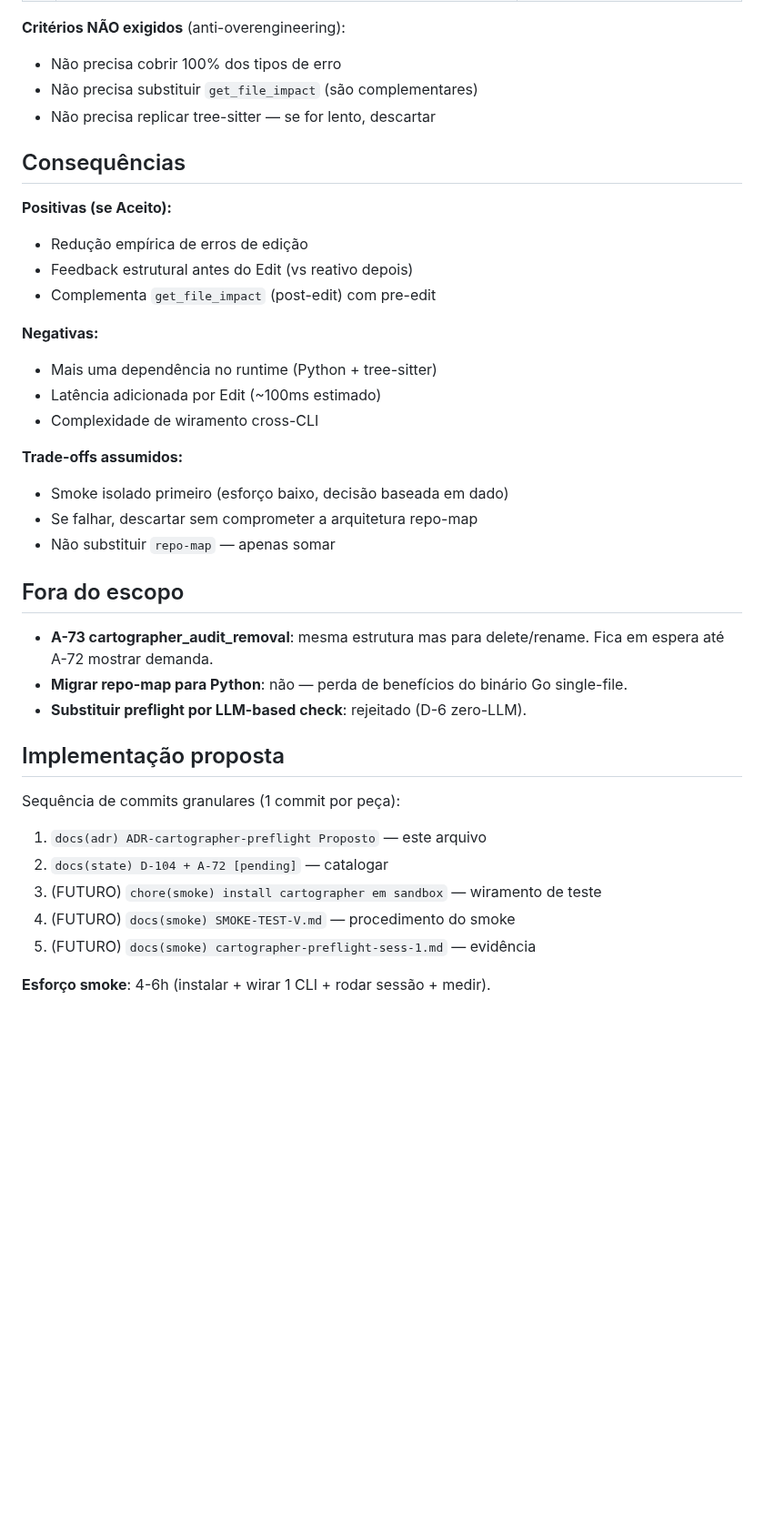
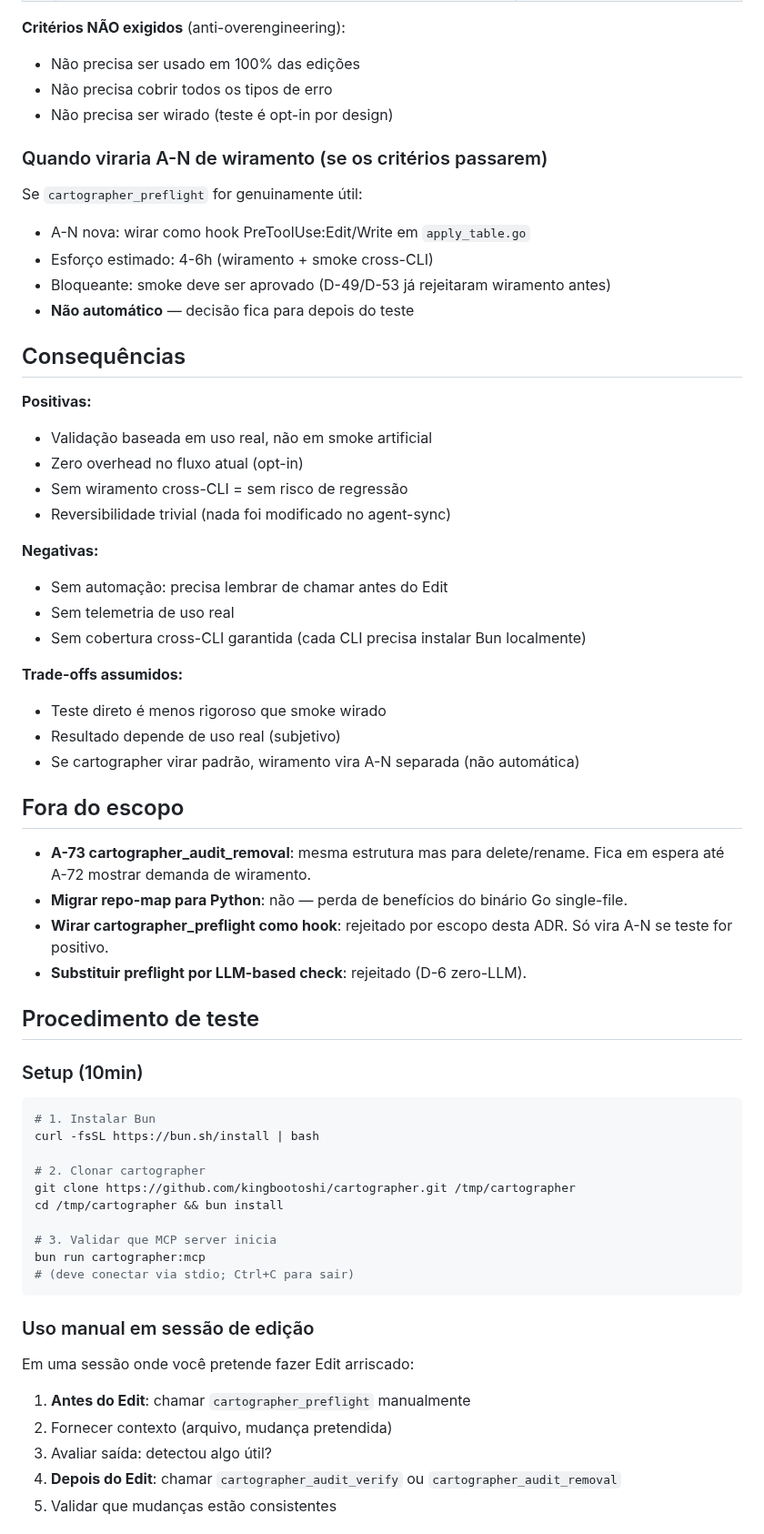
Before and after one commit to matheusbbdutra/agent-sync, a Markdown page: docs/ADR-cartographer-preflight.md, the part around one of its changes. Shown at 91% size. Rendered like a GitHub page; blank space fills up the shorter version.

````diff
--- a/docs/ADR-cartographer-preflight.md
+++ b/docs/ADR-cartographer-preflight.md
@@ -45,40 +53,66 @@ Smoke isolado de **1 sessão real** usando `cartographer_preflight` como hook Pr
 
 **Critérios NÃO exigidos** (anti-overengineering):
-- Não precisa cobrir 100% dos tipos de erro
-- Não precisa substituir `get_file_impact` (são complementares)
-- Não precisa replicar tree-sitter — se for lento, descartar
+- Não precisa ser usado em 100% das edições
+- Não precisa cobrir todos os tipos de erro
+- Não precisa ser wirado (teste é opt-in por design)
+
+### Quando viraria A-N de wiramento (se os critérios passarem)
+
+Se `cartographer_preflight` for genuinamente útil:
+- A-N nova: wirar como hook PreToolUse:Edit/Write em `apply_table.go`
+- Esforço estimado: 4-6h (wiramento + smoke cross-CLI)
+- Bloqueante: smoke deve ser aprovado (D-49/D-53 já rejeitaram wiramento antes)
+- **Não automático** — decisão fica para depois do teste
 
 ## Consequências
 
-**Positivas (se Aceito):**
-- Redução empírica de erros de edição
-- Feedback estrutural antes do Edit (vs reativo depois)
-- Complementa `get_file_impact` (post-edit) com pre-edit
+**Positivas:**
+- Validação baseada em uso real, não em smoke artificial
+- Zero overhead no fluxo atual (opt-in)
+- Sem wiramento cross-CLI = sem risco de regressão
+- Reversibilidade trivial (nada foi modificado no agent-sync)
 
 **Negativas:**
-- Mais uma dependência no runtime (Python + tree-sitter)
-- Latência adicionada por Edit (~100ms estimado)
-- Complexidade de wiramento cross-CLI
+- Sem automação: precisa lembrar de chamar antes do Edit
+- Sem telemetria de uso real
+- Sem cobertura cross-CLI garantida (cada CLI precisa instalar Bun localmente)
 
 **Trade-offs assumidos:**
-- Smoke isolado primeiro (esforço baixo, decisão baseada em dado)
-- Se falhar, descartar sem comprometer a arquitetura repo-map
-- Não substituir `repo-map` — apenas somar
+- Teste direto é menos rigoroso que smoke wirado
+- Resultado depende de uso real (subjetivo)
+- Se cartographer virar padrão, wiramento vira A-N separada (não automática)
 
 ## Fora do escopo
 
-- **A-73 cartographer_audit_removal**: mesma estrutura mas para delete/rename. Fica em espera até A-72 mostrar demanda.
+- **A-73 cartographer_audit_removal**: mesma estrutura mas para delete/rename. Fica em espera até A-72 mostrar demanda de wiramento.
 - **Migrar repo-map para Python**: não — perda de benefícios do binário Go single-file.
+- **Wirar cartographer_preflight como hook**: rejeitado por escopo desta ADR. Só vira A-N se teste for positivo.
 - **Substituir preflight por LLM-based check**: rejeitado (D-6 zero-LLM).
 
-## Implementação proposta
+## Procedimento de teste
 
-Sequência de commits granulares (1 commit por peça):
+### Setup (10min)
 
-1. `docs(adr) ADR-cartographer-preflight Proposto` — este arquivo
-2. `docs(state) D-104 + A-72 [pending]` — catalogar
-3. (FUTURO) `chore(smoke) install cartographer em sandbox` — wiramento de teste
-4. (FUTURO) `docs(smoke) SMOKE-TEST-V.md` — procedimento do smoke
-5. (FUTURO) `docs(smoke) cartographer-preflight-sess-1.md` — evidência
+```bash
+# 1. Instalar Bun
+curl -fsSL https://bun.sh/install | bash
 
-**Esforço smoke**: 4-6h (instalar + wirar 1 CLI + rodar sessão + medir).
+# 2. Clonar cartographer
+git clone https://github.com/kingbootoshi/cartographer.git /tmp/cartographer
+cd /tmp/cartographer && bun install
+
+# 3. Validar que MCP server inicia
+bun run cartographer:mcp
+# (deve conectar via stdio; Ctrl+C para sair)
+```
+
+### Uso manual em sessão de edição
+
+Em uma sessão onde você pretende fazer Edit arriscado:
+
+1. **Antes do Edit**: chamar `cartographer_preflight` manualmente
+2. Fornecer contexto (arquivo, mudança pretendida)
+3. Avaliar saída: detectou algo útil?
+4. **Depois do Edit**: chamar `cartographer_audit_verify` ou `cartographer_audit_removal`
+5. Validar que mudanças estão consistentes
+
````
Also changed, not shown: other parts of docs/ADR-cartographer-preflight.md (+58 -18 lines), STATE.md (+2 -2 lines).
